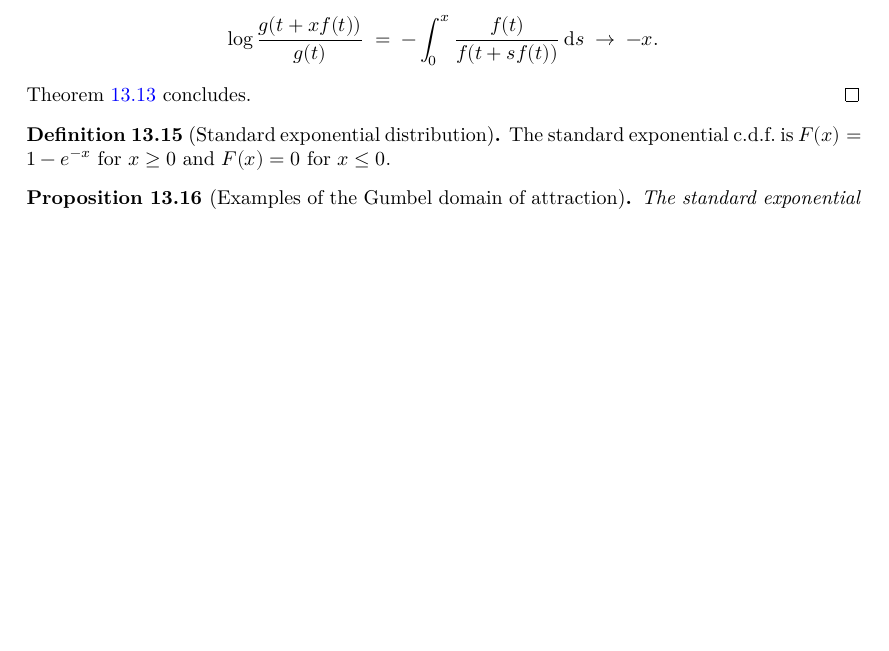
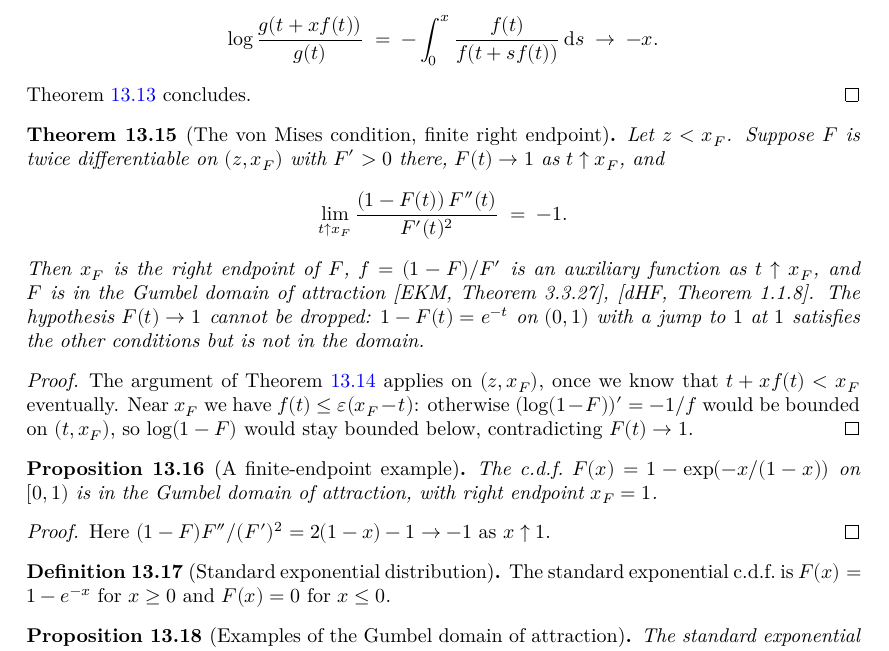
Before and after one commit to unbalancedparentheses/lean-extremevaluetheory, a LaTeX thesis (blueprint/src/print.tex, which reads blueprint/src/sections/domains_of_attraction.tex): part of page 51 of 67, cut so that both start at the same text, the shorter picture padded with empty space. Compiled offline with XeLaTeX.

Commit message:
Document the finite-endpoint von Mises criterion

```diff
--- a/blueprint/src/sections/domains_of_attraction.tex
+++ b/blueprint/src/sections/domains_of_attraction.tex
@@ -296,6 +296,44 @@ for $F$ is a function $f$, positive for $t$ near $x_F$, such that
   Theorem~\ref{thm:mda-gumbel-of-auxiliary} concludes.
 \end{proof}
 
+\begin{theorem}[The von Mises condition, finite right endpoint]
+  \label{thm:von-mises-finite}
+  \uses{thm:mda-gumbel-of-auxiliary, thm:von-mises}
+  \lean{CumulativeDistributionFunction.tendsto_auxiliary_of_vonMises_nhdsLT,
+    CumulativeDistributionFunction.isInMDAGumbel_of_vonMises_nhdsLT}
+  \leanok
+  Let $z < x_F$. Suppose $F$ is twice differentiable on $(z, x_F)$ with $F' > 0$ there,
+  $F(t) \to 1$ as $t \uparrow x_F$, and
+  \begin{align*}
+    \lim_{t \uparrow x_F} \frac{(1 - F(t)) \, F''(t)}{F'(t)^2} \; = \; -1 .
+  \end{align*}
+  Then $x_F$ is the right endpoint of $F$, $f = (1 - F)/F'$ is an auxiliary function as
+  $t \uparrow x_F$, and $F$ is in the Gumbel domain of attraction [EKM, Theorem~3.3.27],
+  [dHF, Theorem~1.1.8]. The hypothesis $F(t) \to 1$ cannot be dropped: $1 - F(t) = e^{-t}$ on
+  $(0, 1)$ with a jump to $1$ at $1$ satisfies the other conditions but is not in the domain.
+\end{theorem}
+\begin{proof}
+  \leanok
+  The argument of Theorem~\ref{thm:von-mises} applies on $(z, x_F)$, once we know that
+  $t + x f(t) < x_F$ eventually. Near $x_F$ we have $f(t) \le \varepsilon (x_F - t)$: otherwise
+  $(\log(1-F))' = -1/f$ would be bounded on $(t, x_F)$, so $\log(1 - F)$ would stay bounded
+  below, contradicting $F(t) \to 1$.
+\end{proof}
+
+\begin{proposition}[A finite-endpoint example]
+  \label{prop:exp-neg-inv-gumbel}
+  \uses{thm:von-mises-finite}
+  \lean{CumulativeDistributionFunction.expNegInvCDF,
+    CumulativeDistributionFunction.isInMDAGumbel_expNegInvCDF}
+  \leanok
+  The c.d.f.\ $F(x) = 1 - \exp(-x/(1-x))$ on $[0, 1)$ is in the Gumbel domain of attraction,
+  with right endpoint $x_F = 1$.
+\end{proposition}
+\begin{proof}
+  \leanok
+  Here $(1-F)F''/(F')^2 = 2(1-x) - 1 \to -1$ as $x \uparrow 1$.
+\end{proof}
+
 \begin{definition}[Standard exponential distribution]
   \label{def:std-exponential-cdf}
   \uses{def:cdf}
```
Also changed, not shown: FAITHFULNESS.md (+6 -1 lines), README.md.
